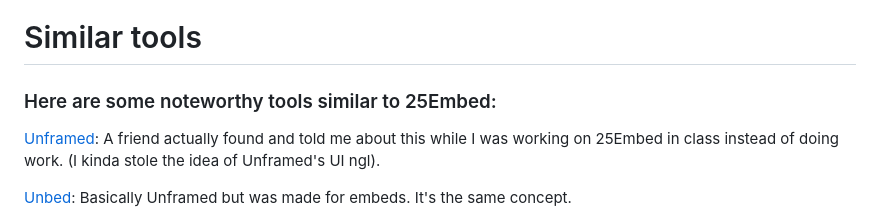
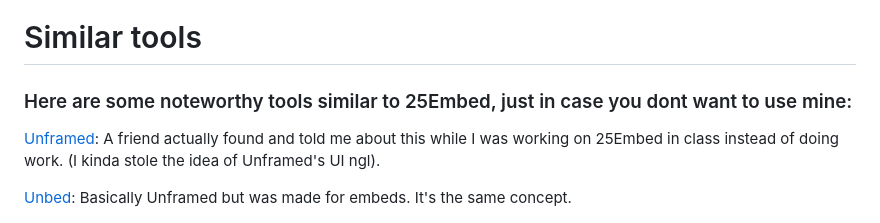
Before and after one commit to 25HoursaDay/commissioned-resources, a Markdown page: 25Embed/README.md, the part around the change. Rendered like a GitHub page.

```diff
--- a/25Embed/README.md
+++ b/25Embed/README.md
@@ -56,7 +56,7 @@ To see a list of all settings and their functions, [click here!]()
 <p>Fast forward two years, and I have the ability to make something like that... so I did.</p>
 
 <h1>Similar tools</h1>
-<h3>Here are some noteworthy tools similar to 25Embed:</h3>
+<h3>Here are some noteworthy tools similar to 25Embed, just in case you dont want to use mine:</h3>
 <p><a href="https://unframed.netlify.app/">Unframed</a>: A friend actually found and told me about this while I was working on 25Embed in class instead of doing work. (I kinda stole the idea of Unframed's UI ngl).</p>
 
 <p><a href="http://unbed.gq/">Unbed</a>:
```
